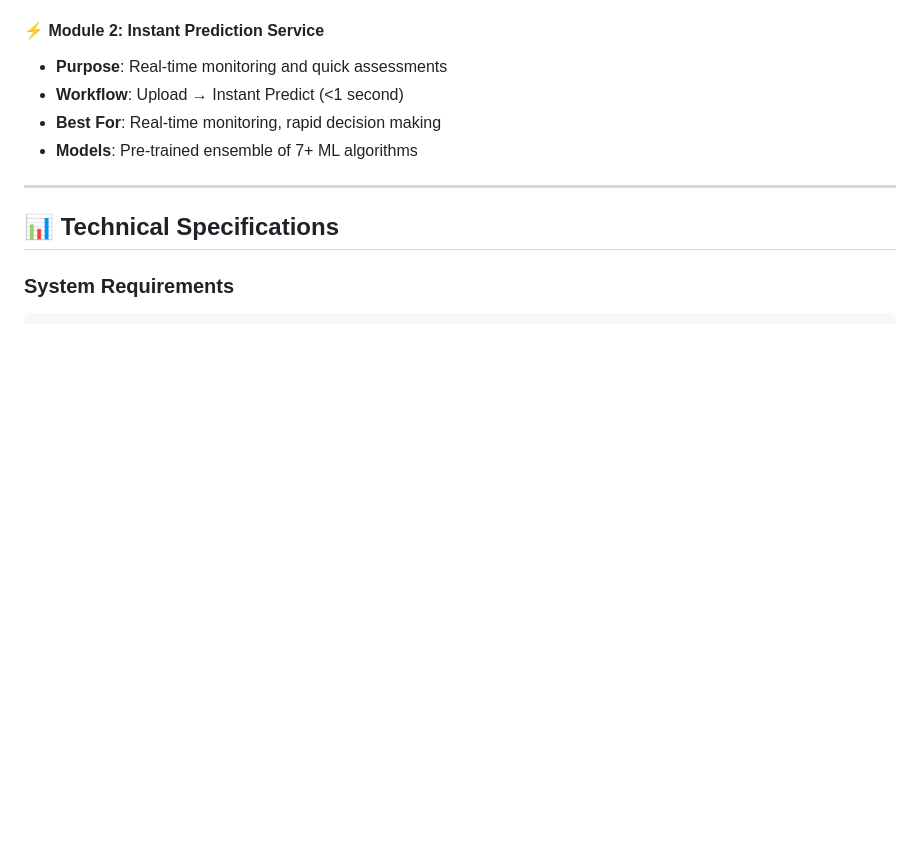
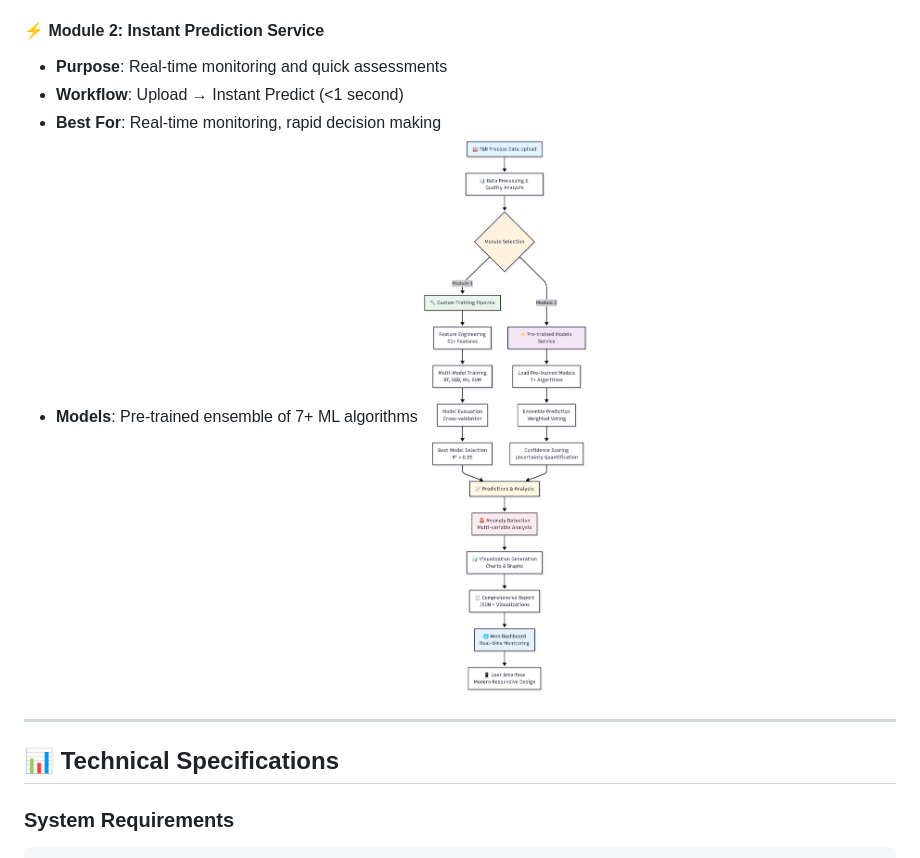
Before and after one commit to gourab9817/Honeywell, a Markdown page: README.md, the part around the change. Drawn GitHub-style; blank space fills up the shorter version.

```diff
--- a/README.md
+++ b/README.md
@@ -32,7 +32,7 @@ The system implements a revolutionary dual-module architecture that addresses di
 - **Workflow**: Upload → Instant Predict (<1 second)
 - **Best For**: Real-time monitoring, rapid decision making
 - **Models**: Pre-trained ensemble of 7+ ML algorithms
-
+![Architecture Diagram](Appflow_fnb.png)
 ---
 
 ## 📊 Technical Specifications
```
